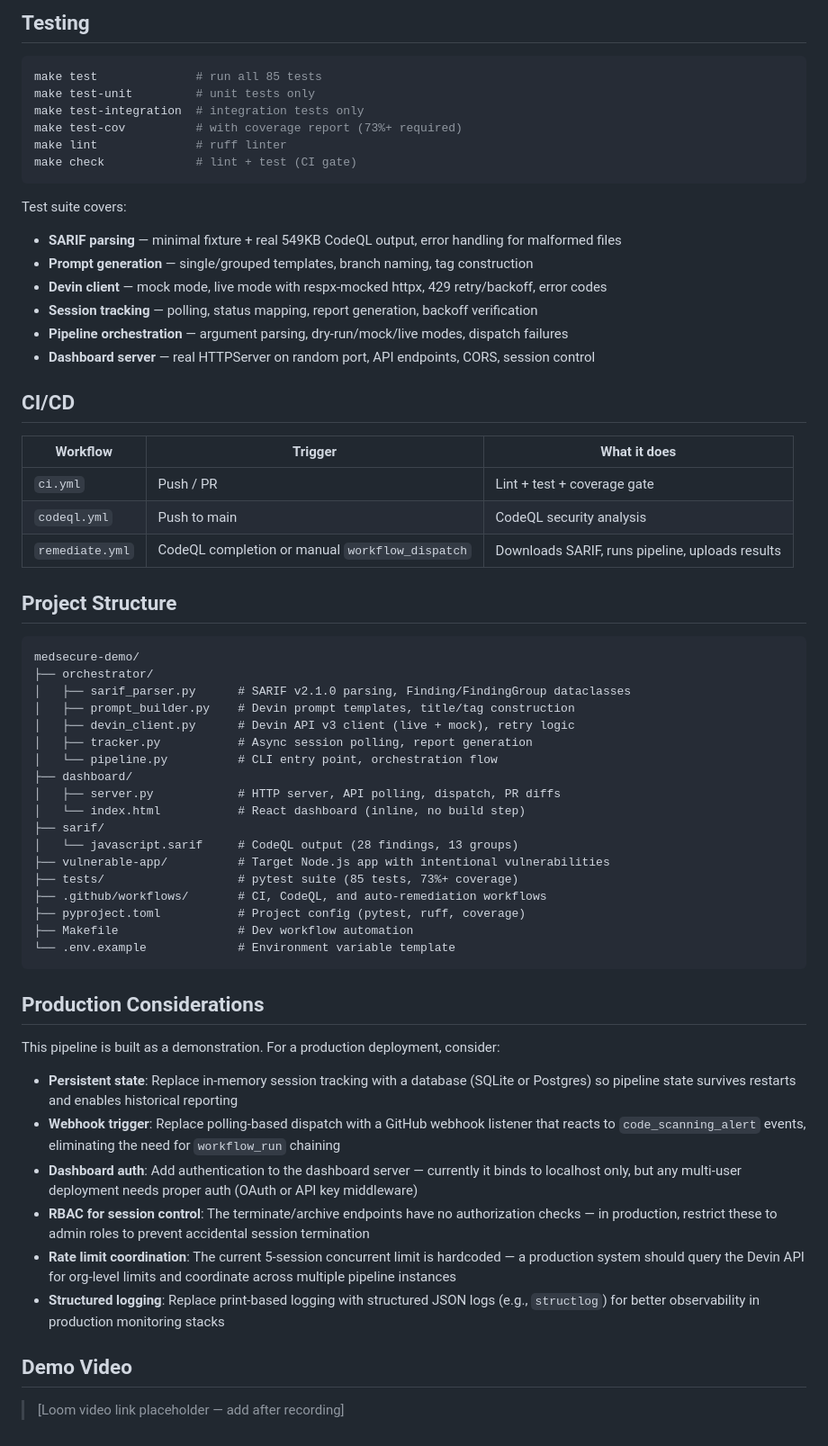
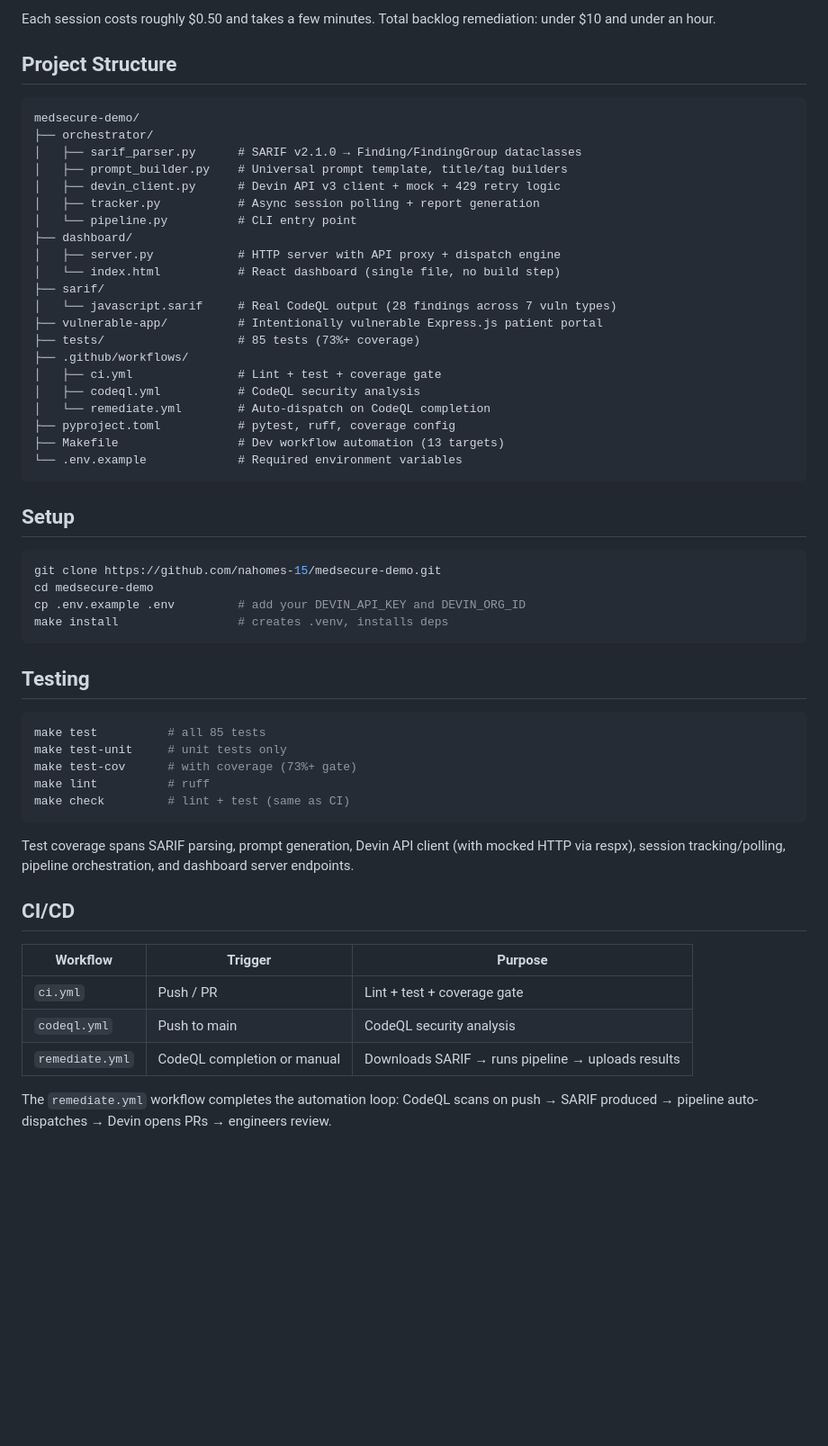
Before and after one commit to nahomes-15/medsecure-demo, a Markdown page: README.md, the part around one of its changes. Shown at 90% size. Rendered like a GitHub page; blank space fills up the shorter version.

Commit message:
Update README with detailed architecture, Devin results table, and production copy

````diff
--- a/README.md
+++ b/README.md
@@ -81,65 +70,59 @@ The dashboard polls the Devin API every 5 seconds and shows:
 
-## Testing
-
-```bash
-make test              # run all 85 tests
-make test-unit         # unit tests only
-make test-integration  # integration tests only
-make test-cov          # with coverage report (73%+ required)
-make lint              # ruff linter
-make check             # lint + test (CI gate)
-```
-
-Test suite covers:
-- **SARIF parsing** — minimal fixture + real 549KB CodeQL output, error handling for malformed files
-- **Prompt generation** — single/grouped templates, branch naming, tag construction
-- **Devin client** — mock mode, live mode with respx-mocked httpx, 429 retry/backoff, error codes
-- **Session tracking** — polling, status mapping, report generation, backoff verification
-- **Pipeline orchestration** — argument parsing, dry-run/mock/live modes, dispatch failures
-- **Dashboard server** — real HTTPServer on random port, API endpoints, CORS, session control
-
-## CI/CD
-
-| Workflow | Trigger | What it does |
-|----------|---------|--------------|
-| `ci.yml` | Push / PR | Lint + test + coverage gate |
-| `codeql.yml` | Push to main | CodeQL security analysis |
-| `remediate.yml` | CodeQL completion or manual `workflow_dispatch` | Downloads SARIF, runs pipeline, uploads results |
+Each session costs roughly $0.50 and takes a few minutes. Total backlog remediation: under $10 and under an hour.
 
 ## Project Structure
 
 ```
 medsecure-demo/
 ├── orchestrator/
-│   ├── sarif_parser.py      # SARIF v2.1.0 parsing, Finding/FindingGroup dataclasses
-│   ├── prompt_builder.py    # Devin prompt templates, title/tag construction
-│   ├── devin_client.py      # Devin API v3 client (live + mock), retry logic
-│   ├── tracker.py           # Async session polling, report generation
-│   └── pipeline.py          # CLI entry point, orchestration flow
+│   ├── sarif_parser.py      # SARIF v2.1.0 → Finding/FindingGroup dataclasses
+│   ├── prompt_builder.py    # Universal prompt template, title/tag builders
+│   ├── devin_client.py      # Devin API v3 client + mock + 429 retry logic
+│   ├── tracker.py           # Async session polling + report generation
+│   └── pipeline.py          # CLI entry point
 ├── dashboard/
-│   ├── server.py            # HTTP server, API polling, dispatch, PR diffs
-│   └── index.html           # React dashboard (inline, no build step)
+│   ├── server.py            # HTTP server with API proxy + dispatch engine
+│   └── index.html           # React dashboard (single file, no build step)
 ├── sarif/
-│   └── javascript.sarif     # CodeQL output (28 findings, 13 groups)
-├── vulnerable-app/          # Target Node.js app with intentional vulnerabilities
-├── tests/                   # pytest suite (85 tests, 73%+ coverage)
-├── .github/workflows/       # CI, CodeQL, and auto-remediation workflows
-├── pyproject.toml           # Project config (pytest, ruff, coverage)
-├── Makefile                 # Dev workflow automation
-└── .env.example             # Environment variable template
+│   └── javascript.sarif     # Real CodeQL output (28 findings across 7 vuln types)
+├── vulnerable-app/          # Intentionally vulnerable Express.js patient portal
+├── tests/                   # 85 tests (73%+ coverage)
+├── .github/workflows/
+│   ├── ci.yml               # Lint + test + coverage gate
+│   ├── codeql.yml           # CodeQL security analysis
+│   └── remediate.yml        # Auto-dispatch on CodeQL completion
+├── pyproject.toml           # pytest, ruff, coverage config
+├── Makefile                 # Dev workflow automation (13 targets)
+└── .env.example             # Required environment variables
 ```
 
-## Production Considerations
+## Setup
 
-This pipeline is built as a demonstration. For a production deployment, consider:
+```bash
+git clone https://github.com/nahomes-15/medsecure-demo.git
+cd medsecure-demo
+cp .env.example .env         # add your DEVIN_API_KEY and DEVIN_ORG_ID
+make install                 # creates .venv, installs deps
+```
 
-- **Persistent state**: Replace in-memory session tracking with a database (SQLite or Postgres) so pipeline state survives restarts and enables historical reporting
-- **Webhook trigger**: Replace polling-based dispatch with a GitHub webhook listener that reacts to `code_scanning_alert` events, eliminating the need for `workflow_run` chaining
-- **Dashboard auth**: Add authentication to the dashboard server — currently it binds to localhost only, but any multi-user deployment needs proper auth (OAuth or API key middleware)
-- **RBAC for session control**: The terminate/archive endpoints have no authorization checks — in production, restrict these to admin roles to prevent accidental session termination
-- **Rate limit coordination**: The current 5-session concurrent limit is hardcoded — a production system should query the Devin API for org-level limits and coordinate across multiple pipeline instances
-- **Structured logging**: Replace print-based logging with structured JSON logs (e.g., `structlog`) for better observability in production monitoring stacks
+## Testing
 
-## Demo Video
+```bash
+make test          # all 85 tests
+make test-unit     # unit tests only
+make test-cov      # with coverage (73%+ gate)
+make lint          # ruff
+make check         # lint + test (same as CI)
+```
 
-> [Loom video link placeholder — add after recording]
+Test coverage spans SARIF parsing, prompt generation, Devin API client (with mocked HTTP via respx), session tracking/polling, pipeline orchestration, and dashboard server endpoints.
+
+## CI/CD
+
+| Workflow | Trigger | Purpose |
+|----------|---------|---------|
+| `ci.yml` | Push / PR | Lint + test + coverage gate |
+| `codeql.yml` | Push to main | CodeQL security analysis |
+| `remediate.yml` | CodeQL completion or manual | Downloads SARIF → runs pipeline → uploads results |
+
+The `remediate.yml` workflow completes the automation loop: CodeQL scans on push → SARIF produced → pipeline auto-dispatches → Devin opens PRs → engineers review.
````
Also changed, not shown: other parts of README.md (+45 -56 lines).
